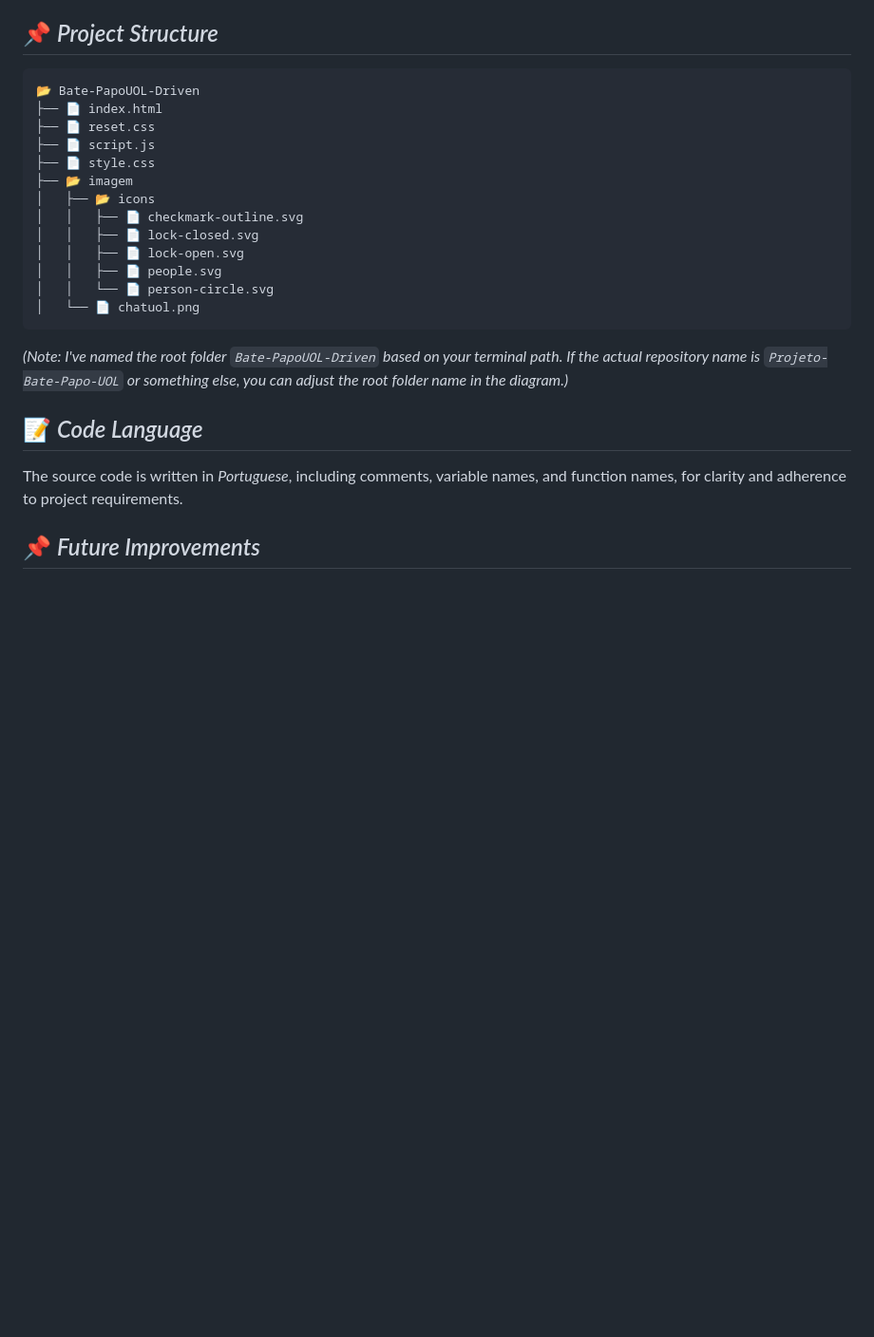
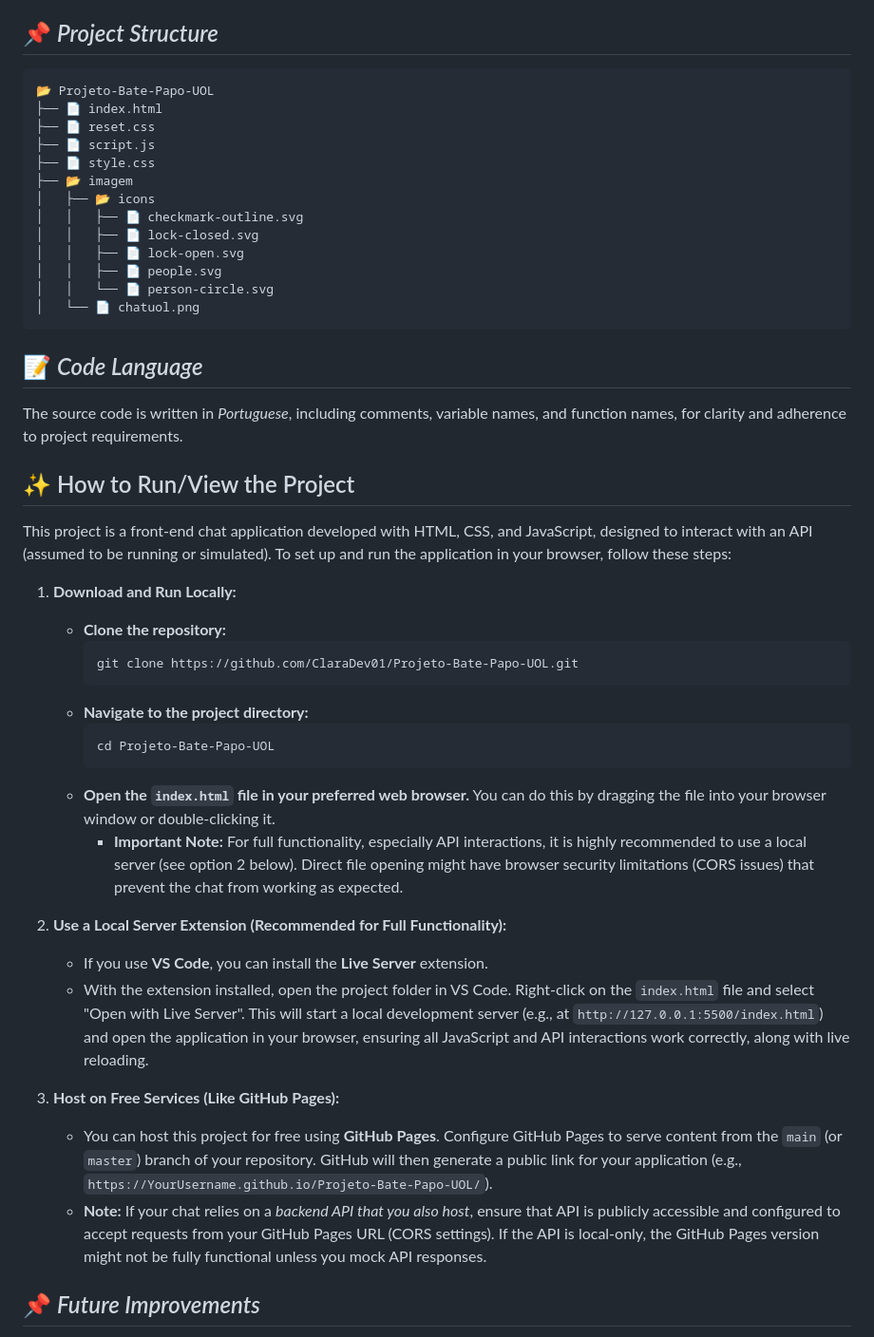
Before and after one commit to ClaraDev01/Projeto-Bate-Papo-UOL, a Markdown page: README.md, the part around the change printed below. Shown: that part at 95% size. GitHub-like rendering; blank space fills up the shorter version.

````diff
--- a/README.md
+++ b/README.md
@@ -35,7 +35,7 @@ This project is an implementation of a fully functional chat client, inspired by
 ## 📌 *Project Structure*
 
 ```
-📂 Bate-PapoUOL-Driven
+📂 Projeto-Bate-Papo-UOL
 ├── 📄 index.html
 ├── 📄 reset.css
 ├── 📄 script.js
@@ -50,11 +50,33 @@ This project is an implementation of a fully functional chat client, inspired by
 │   └── 📄 chatuol.png
 ```
 
-*(Note: I've named the root folder `Bate-PapoUOL-Driven` based on your terminal path. If the actual repository name is `Projeto-Bate-Papo-UOL` or something else, you can adjust the root folder name in the diagram.)*
-
 ## 📝 *Code Language*
 
 The source code is written in *Portuguese*, including comments, variable names, and function names, for clarity and adherence to project requirements.
+
+## ✨ How to Run/View the Project
+
+This project is a front-end chat application developed with HTML, CSS, and JavaScript, designed to interact with an API (assumed to be running or simulated). To set up and run the application in your browser, follow these steps:
+
+1.  **Download and Run Locally:**
+    * **Clone the repository:**
+        ```bash
+        git clone https://github.com/ClaraDev01/Projeto-Bate-Papo-UOL.git
+        ```
+    * **Navigate to the project directory:**
+        ```bash
+        cd Projeto-Bate-Papo-UOL
+        ```
+    * **Open the `index.html` file in your preferred web browser.** You can do this by dragging the file into your browser window or double-clicking it.
+        * **Important Note:** For full functionality, especially API interactions, it is highly recommended to use a local server (see option 2 below). Direct file opening might have browser security limitations (CORS issues) that prevent the chat from working as expected.
+
+2.  **Use a Local Server Extension (Recommended for Full Functionality):**
+    * If you use **VS Code**, you can install the **Live Server** extension.
+    * With the extension installed, open the project folder in VS Code. Right-click on the `index.html` file and select "Open with Live Server". This will start a local development server (e.g., at `http://127.0.0.1:5500/index.html`) and open the application in your browser, ensuring all JavaScript and API interactions work correctly, along with live reloading.
+
+3.  **Host on Free Services (Like GitHub Pages):**
+    * You can host this project for free using **GitHub Pages**. Configure GitHub Pages to serve content from the `main` (or `master`) branch of your repository. GitHub will then generate a public link for your application (e.g., `https://YourUsername.github.io/Projeto-Bate-Papo-UOL/`).
+    * **Note:** If your chat relies on a *backend API that you also host*, ensure that API is publicly accessible and configured to accept requests from your GitHub Pages URL (CORS settings). If the API is local-only, the GitHub Pages version might not be fully functional unless you mock API responses.
 
 ## 📌 *Future Improvements*
 
````
Also changed, not shown: other parts of README.md (+1 -1 lines).
